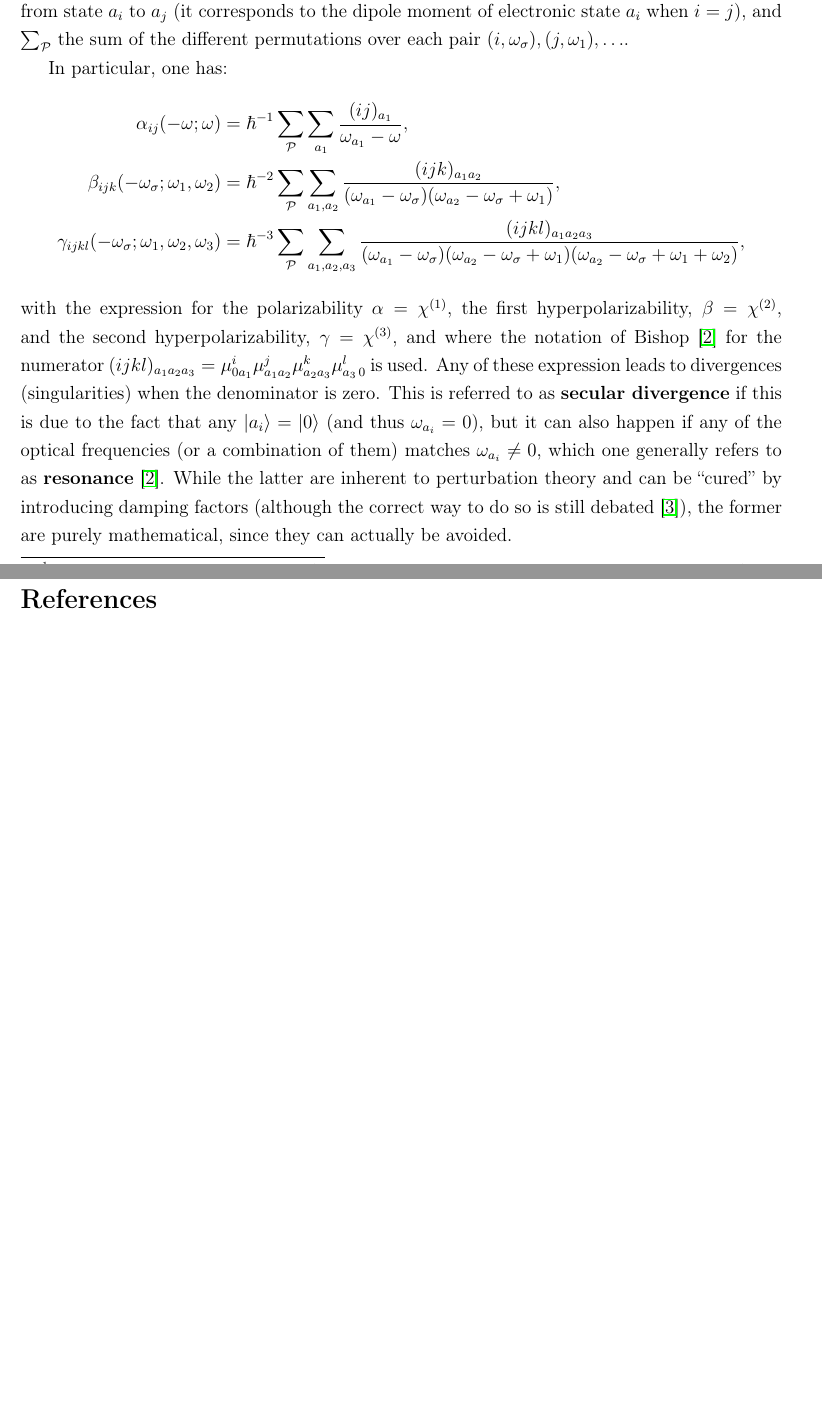
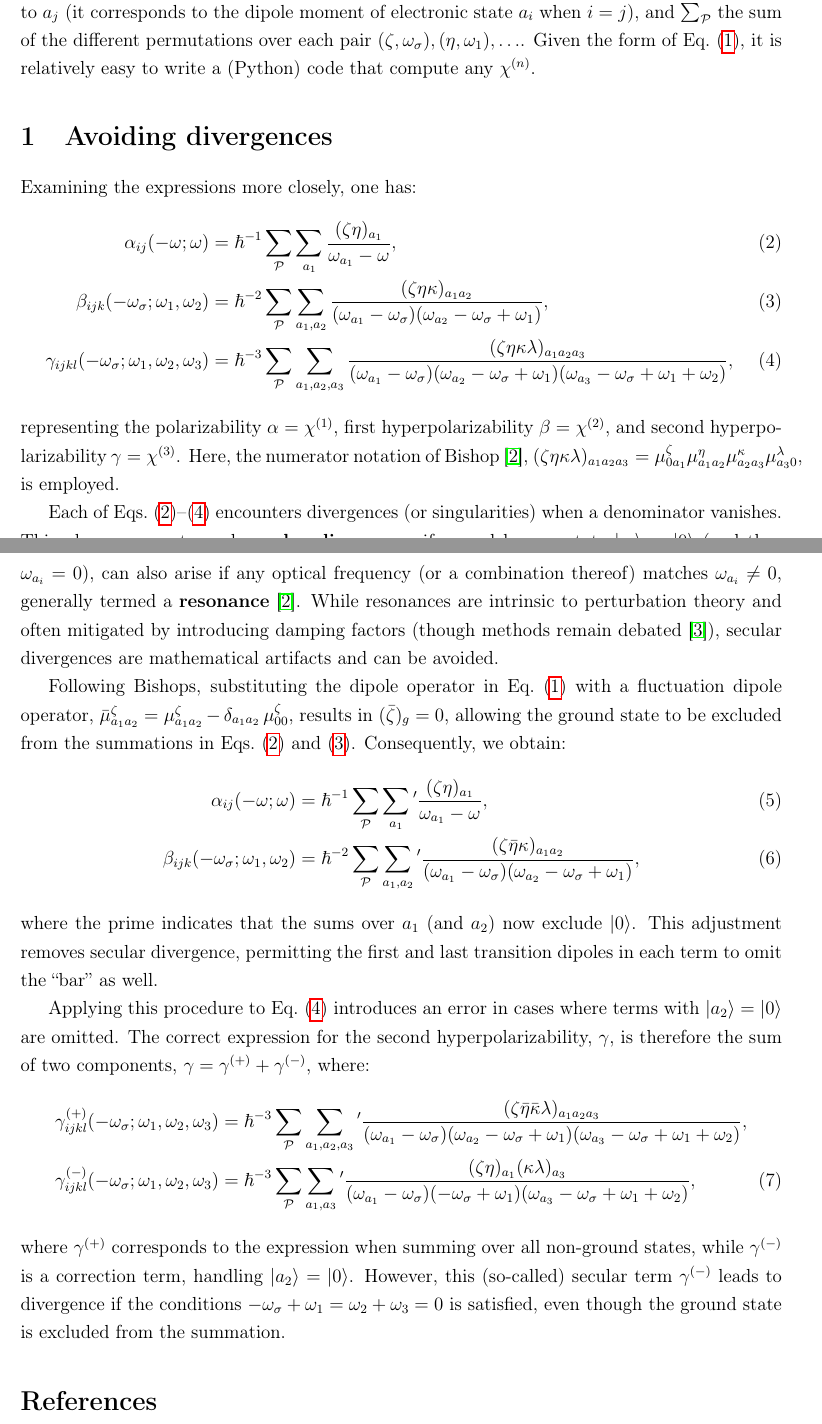
Before and after one commit to pierre-24/check-sos, a LaTeX document (text/SOS.tex): two parts of pages 1 and 2 of 2, joined at a grey line, cut so that both start at the same text, the shorter picture padded with empty space. Compiled offline with pdfLaTeX.

Commit message:
more text

```diff
--- a/text/SOS.tex
+++ b/text/SOS.tex
@@ -22,12 +22,34 @@
 \end{align}
-	where $i,j,k\ldots$ are the Cartesian coordinates $x, y, z$ (in the molecular frame), $\omega_1, \omega_2\ldots$, the (optical) input frequencies of the laser for the NLO process (with $\omega_\sigma = \sum_{0<i<n} \omega_i$), $\ket{a_1}, \ket{a_2}, \ldots$, the electronic  states of the system  \textbf{including the ground state} (with $\hbar\omega_{a_i}$ the excitation energy from ground state, noted  $\ket{0}$, to $\ket{a_i}$), $\mu^r_{a_ia_j} = \braket{a_i|\hat r|a_j}$ the transition dipole moment from state $a_i$ to $a_j$ (it corresponds to the dipole moment of electronic state $a_i$ when $i=j$), and $\sum_\mathcal{P}$ the sum of the different permutations over each pair $(i, \omega_\sigma),(j,\omega_1),\ldots$.
+where $\zeta,\eta,\ldots$ are the Cartesian coordinates $x, y, z$ (in the molecular frame), $\omega_1, \omega_2\ldots$, the (optical) input frequencies of the laser for the NLO process (with $\omega_\sigma = \sum_{0<i<n} \omega_i$), $\ket{a_1}, \ket{a_2}, \ldots$, the states of the system  \textbf{including the ground state} (with $\hbar\omega_{a_i}$ the excitation energy from ground state, noted  $\ket{0}$, to $\ket{a_i}$), $\mu^\zeta_{a_ia_j} = \braket{a_i|\hat \zeta|a_j}$ the transition dipole moment from state $a_i$ to $a_j$ (it corresponds to the dipole moment of electronic state $a_i$ when $i=j$), and $\sum_\mathcal{P}$ the sum of the different permutations over each pair $(\zeta, \omega_\sigma),(\eta,\omega_1),\ldots$. Given the form of Eq.~\eqref{eq:1:sos}, it is relatively easy to write a (Python) code that compute any $\chi^{(n)}$.
 
-	In particular, one has:\begin{align*}
-		\alpha_{ij}(-\omega;\omega) &= \hbar^{-1}\sum_\mathcal{P} \sum_{a_1} \frac{(ij)_{a_1}}{\omega_{a_1}-\omega},\\
-		\beta_{ijk}(-\omega_\sigma;\omega_1,\omega_2) &= \hbar^{-2}\sum_\mathcal{P} \sum_{a_1,a_2} \frac{(ijk)_{a_1a_2}}{(\omega_{a_1}-\omega_\sigma)(\omega_{a_2}-\omega_\sigma+\omega_1)},\\
-		\gamma_{ijkl}(-\omega_\sigma;\omega_1,\omega_2,\omega_3) &= \hbar^{-3}\sum_\mathcal{P} \sum_{a_1,a_2,a_3} \frac{(ijkl)_{a_1a_2a_3}}{(\omega_{a_1}-\omega_\sigma)(\omega_{a_2}-\omega_\sigma+\omega_1)(\omega_{a_2}-\omega_\sigma+\omega_1+\omega_2)},
-	\end{align*}
-	with the expression for the polarizability $\alpha = \chi^{(1)}$, the first hyperpolarizability, $\beta = \chi^{(2)}$, and the second hyperpolarizability, $\gamma = \chi^{(3)}$, and where the notation of Bishop \cite{bishopExplicitNondivergentFormulas1994} for the numerator $(ijkl)_{a_1a_2a_3} = \mu_{0a_1}^i\mu_{a_1a_2}^j\mu_{a_2a_3}^k\mu_{a_3\,0}^l$ is used. Any of these expression leads to divergences (singularities) when the denominator is zero. This is referred to as \textbf{secular divergence} if this is due to the fact that any $\ket{a_i} = \ket{0}$  (and thus $\omega_{a_i} = 0$), but it can also happen if any of the optical frequencies (or a combination of them) matches $\omega_{a_i}\neq 0$, which one generally refers to as \textbf{resonance} \cite{bishopExplicitNondivergentFormulas1994}. While the latter are inherent to perturbation theory and can be ``cured'' by introducing damping factors (although the correct way to do so is still debated \cite{campoPracticalModelFirst2012a}), the former are purely mathematical, since they can actually be avoided.
+
+\section{Avoiding divergences}
+
+Examining the expressions more closely, one has:
+\begin{align}
+	\alpha_{ij}(-\omega;\omega) &= \hbar^{-1} \sum_\mathcal{P} \sum_{a_1} \frac{(\zeta\eta)_{a_1}}{\omega_{a_1} - \omega},\label{eq:sos:alpha}\\
+	\beta_{ijk}(-\omega_\sigma; \omega_1, \omega_2) &= \hbar^{-2} \sum_\mathcal{P} \sum_{a_1,a_2} \frac{(\zeta\eta\kappa)_{a_1 a_2}}{(\omega_{a_1} - \omega_\sigma)(\omega_{a_2} - \omega_\sigma + \omega_1)},\label{eq:sos:beta}\\
+	\gamma_{ijkl}(-\omega_\sigma; \omega_1, \omega_2, \omega_3) &= \hbar^{-3} \sum_\mathcal{P} \sum_{a_1, a_2, a_3} \frac{(\zeta\eta\kappa\lambda)_{a_1 a_2 a_3}}{(\omega_{a_1} - \omega_\sigma)(\omega_{a_2} - \omega_\sigma + \omega_1)(\omega_{a_3} - \omega_\sigma + \omega_1 + \omega_2)},\label{eq:sos:gamma}
+\end{align}
+representing the polarizability $\alpha = \chi^{(1)}$, first hyperpolarizability $\beta = \chi^{(2)}$, and second hyperpolarizability $\gamma = \chi^{(3)}$. Here, the numerator notation of Bishop \cite{bishopExplicitNondivergentFormulas1994}, $(\zeta\eta\kappa\lambda)_{a_1 a_2 a_3} = \mu_{0 a_1}^\zeta \mu_{a_1 a_2}^\eta \mu_{a_2 a_3}^\kappa \mu_{a_3 0}^\lambda$, is employed.
+
+Each of Eqs.~\eqref{eq:sos:alpha}–\eqref{eq:sos:gamma} encounters divergences (or singularities) when a denominator vanishes. This phenomenon, termed \textbf{secular divergence} if caused by any state $\ket{a_i} = \ket{0}$ (and thus $\omega_{a_i} = 0$), can also arise if any optical frequency (or a combination thereof) matches $\omega_{a_i} \neq 0$, generally termed a \textbf{resonance} \cite{bishopExplicitNondivergentFormulas1994}. While resonances are intrinsic to perturbation theory and often mitigated by introducing damping factors (though methods remain debated \cite{campoPracticalModelFirst2012a}), secular divergences are mathematical artifacts and can be avoided.
+
+Following Bishops, substituting the dipole operator in Eq.~\eqref{eq:1:sos} with a fluctuation dipole operator, $\bar{\mu}^\zeta_{a_1 a_2} = \mu^\zeta_{a_1 a_2} - \delta_{a_1 a_2}\, \mu_{00}^\zeta$, results in $(\bar{\zeta})_g = 0$, allowing the ground state to be excluded from the summations in Eqs.~\eqref{eq:sos:alpha} and \eqref{eq:sos:beta}. Consequently, we obtain:
+\begin{align}
+	\alpha_{ij}(-\omega; \omega) &= \hbar^{-1} \sum_\mathcal{P} \sum_{a_1}{}' \frac{(\zeta\eta)_{a_1}}{\omega_{a_1} - \omega},\label{eq:fluct:alpha}\\
+	\beta_{ijk}(-\omega_\sigma; \omega_1, \omega_2) &= \hbar^{-2} \sum_\mathcal{P} \sum_{a_1, a_2}{}' \frac{(\zeta\bar{\eta}\kappa)_{a_1 a_2}}{(\omega_{a_1} - \omega_\sigma)(\omega_{a_2} - \omega_\sigma + \omega_1)},\label{eq:fluct:beta}
+\end{align}
+where the prime indicates that the sums over $a_1$ (and $a_2$) now exclude $\ket{0}$. This adjustment removes secular divergence, permitting the first and last transition dipoles in each term to omit the ``bar'' as well.
+
+Applying this procedure to Eq.~\eqref{eq:sos:gamma} introduces an error in cases where terms with $\ket{a_2} = \ket{0}$ are omitted. The correct expression for the second hyperpolarizability, $\gamma$, is therefore the sum of two components, $\gamma = \gamma^{(+)} + \gamma^{(-)}$, where:
+\begin{align}
+	\gamma_{ijkl}^{(+)}(-\omega_\sigma; \omega_1, \omega_2, \omega_3) &= \hbar^{-3} \sum_\mathcal{P} \sum_{a_1, a_2, a_3}{}' \frac{(\zeta \bar{\eta} \bar{\kappa} \lambda)_{a_1 a_2 a_3}}{(\omega_{a_1} - \omega_\sigma)(\omega_{a_2} - \omega_\sigma + \omega_1)(\omega_{a_3} - \omega_\sigma + \omega_1 + \omega_2)}, \nonumber\\
+	\gamma_{ijkl}^{(-)}(-\omega_\sigma; \omega_1, \omega_2, \omega_3) &= \hbar^{-3} \sum_\mathcal{P} \sum_{a_1, a_3}{}' \frac{(\zeta \eta)_{a_1} (\kappa \lambda)_{a_3}}{(\omega_{a_1} - \omega_\sigma)(-\omega_\sigma + \omega_1)(\omega_{a_3} - \omega_\sigma + \omega_1 + \omega_2)},
+\end{align}
+where $\gamma^{(+)}$ corresponds to the expression when summing over all non-ground states, while $\gamma^{(-)}$ is a correction term, handling $\ket{a_2} = \ket{0}$. However, this (so-called) secular term $\gamma^{(-)}$ leads to divergence if the conditions $-\omega_\sigma + \omega_1 = \omega_2 + \omega_3 = 0$ is satisfied, even though the ground state is excluded from the summation.
+
+
 
 \bibliographystyle{unsrt}
 \bibliography{biblio}
```
Also changed, not shown: text/SOS.pdf, text/SOS.tex (2 more changed lines), 1 other file. Lines whose indentation alone changed are shown as unchanged.
